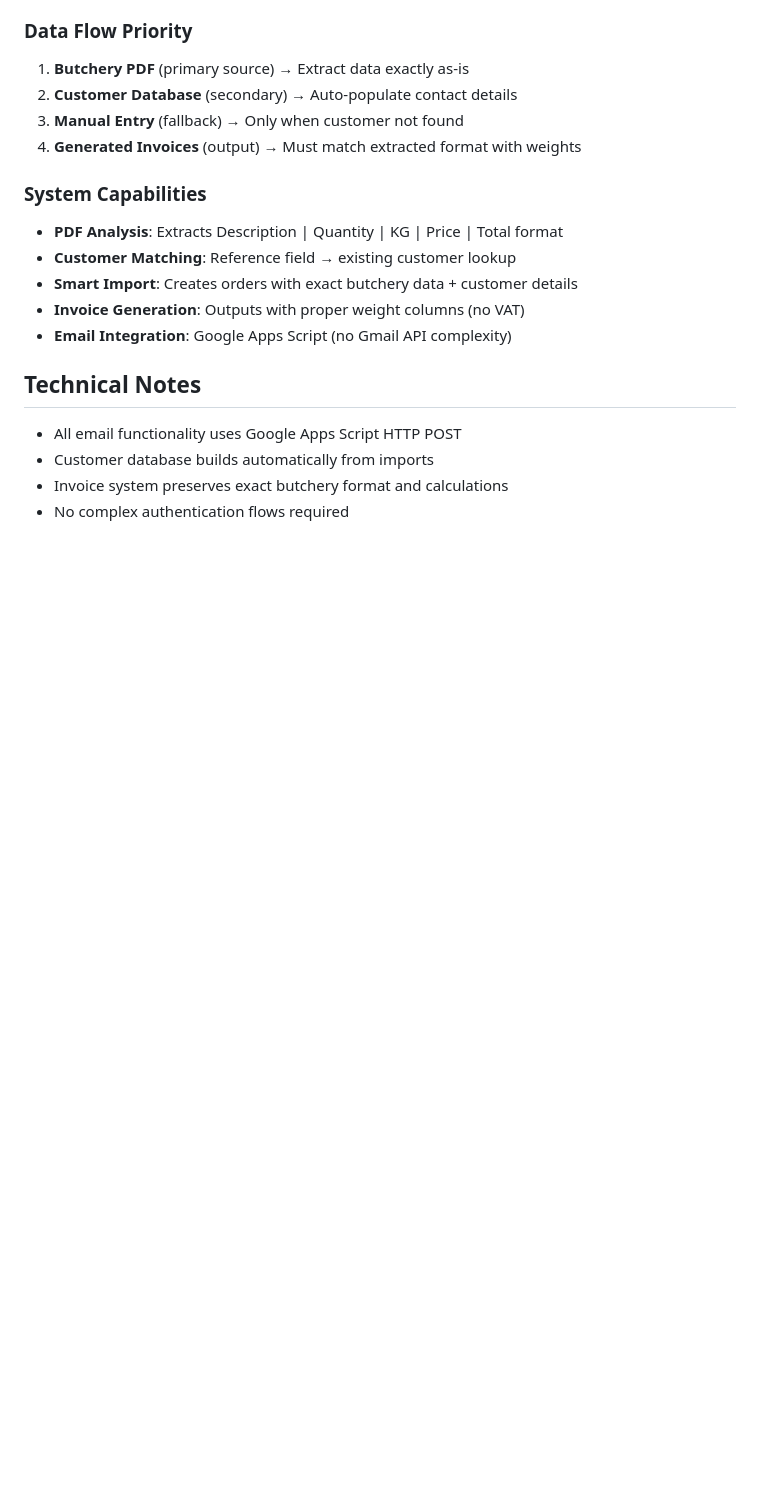
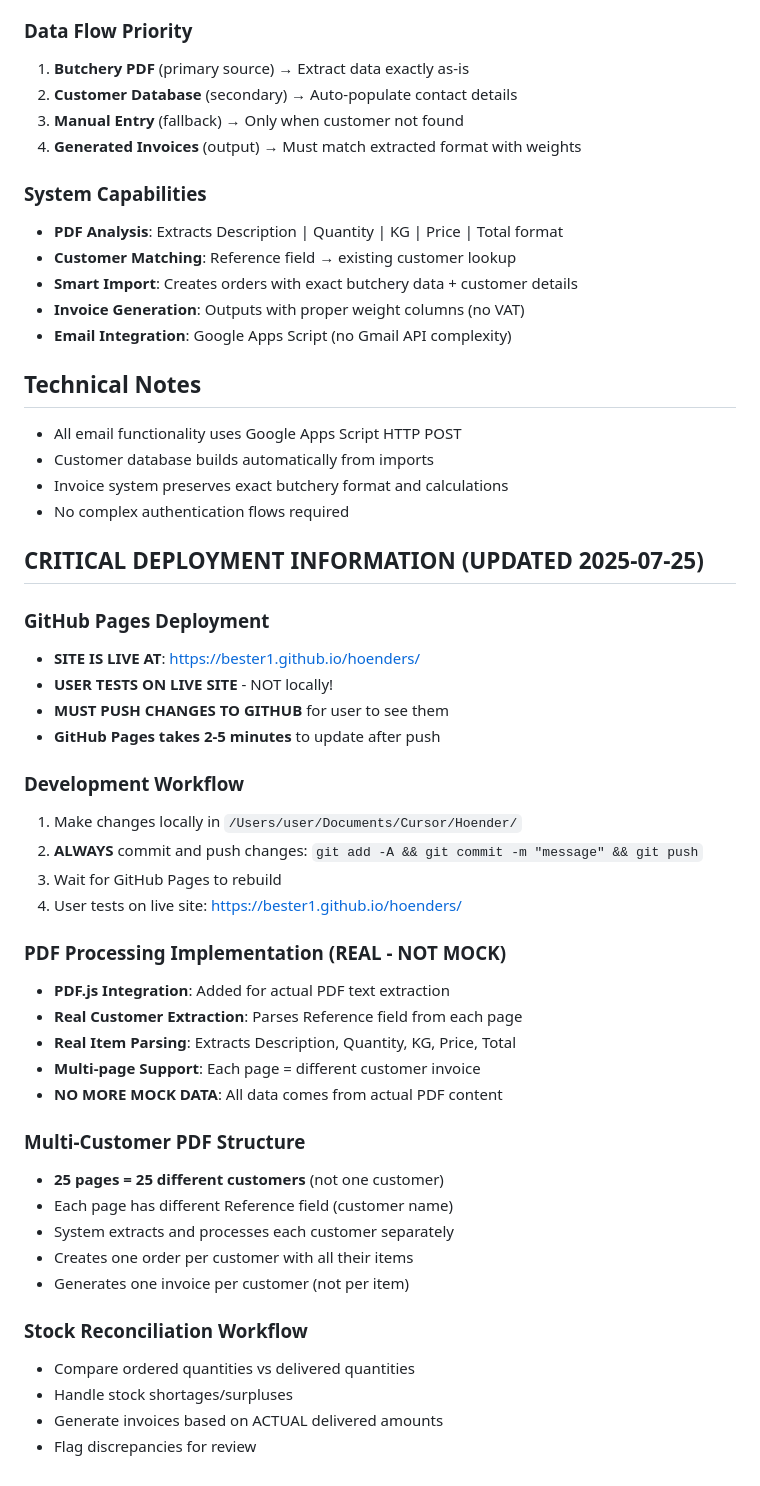
Before and after one commit to Bester1/hoenders, a Markdown page: CLAUDE.md, the part around the change. Rendered like a GitHub page; blank space fills up the shorter version.

Commit message:
Update memory with critical deployment info - USER TESTS ON LIVE SITE
- Added GitHub Pages deployment workflow
- Emphasized MUST PUSH CHANGES for user to see them
- Documented real PDF processing (not mock)
- Clarified multi-customer structure (25 pages = 25 customers)
- Added stock reconciliation workflow

```diff
--- a/CLAUDE.md
+++ b/CLAUDE.md
@@ -168,3 +168,37 @@ Guns (Boude en dye aan mekaar vas) R79/kg. 3 in pak | 2 | 2.22 | 79 | 175.38
 - Customer database builds automatically from imports
 - Invoice system preserves exact butchery format and calculations
 - No complex authentication flows required
+
+## CRITICAL DEPLOYMENT INFORMATION (UPDATED 2025-07-25)
+
+### GitHub Pages Deployment
+- **SITE IS LIVE AT**: https://bester1.github.io/hoenders/
+- **USER TESTS ON LIVE SITE** - NOT locally!
+- **MUST PUSH CHANGES TO GITHUB** for user to see them
+- **GitHub Pages takes 2-5 minutes** to update after push
+
+### Development Workflow
+1. Make changes locally in `/Users/user/Documents/Cursor/Hoender/`
+2. **ALWAYS** commit and push changes: `git add -A && git commit -m "message" && git push`
+3. Wait for GitHub Pages to rebuild
+4. User tests on live site: https://bester1.github.io/hoenders/
+
+### PDF Processing Implementation (REAL - NOT MOCK)
+- **PDF.js Integration**: Added for actual PDF text extraction
+- **Real Customer Extraction**: Parses Reference field from each page
+- **Real Item Parsing**: Extracts Description, Quantity, KG, Price, Total
+- **Multi-page Support**: Each page = different customer invoice
+- **NO MORE MOCK DATA**: All data comes from actual PDF content
+
+### Multi-Customer PDF Structure
+- **25 pages = 25 different customers** (not one customer)
+- Each page has different Reference field (customer name)
+- System extracts and processes each customer separately
+- Creates one order per customer with all their items
+- Generates one invoice per customer (not per item)
+
+### Stock Reconciliation Workflow
+- Compare ordered quantities vs delivered quantities
+- Handle stock shortages/surpluses
+- Generate invoices based on ACTUAL delivered amounts
+- Flag discrepancies for review
```
